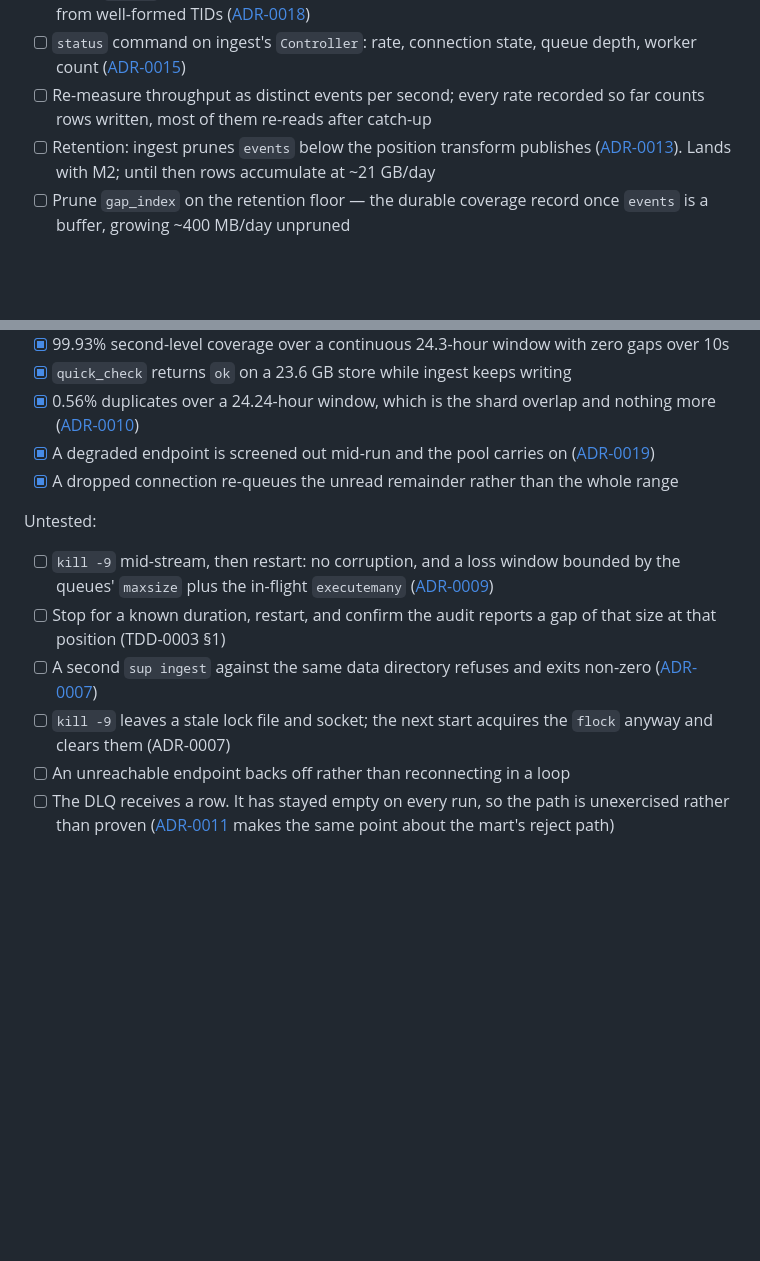
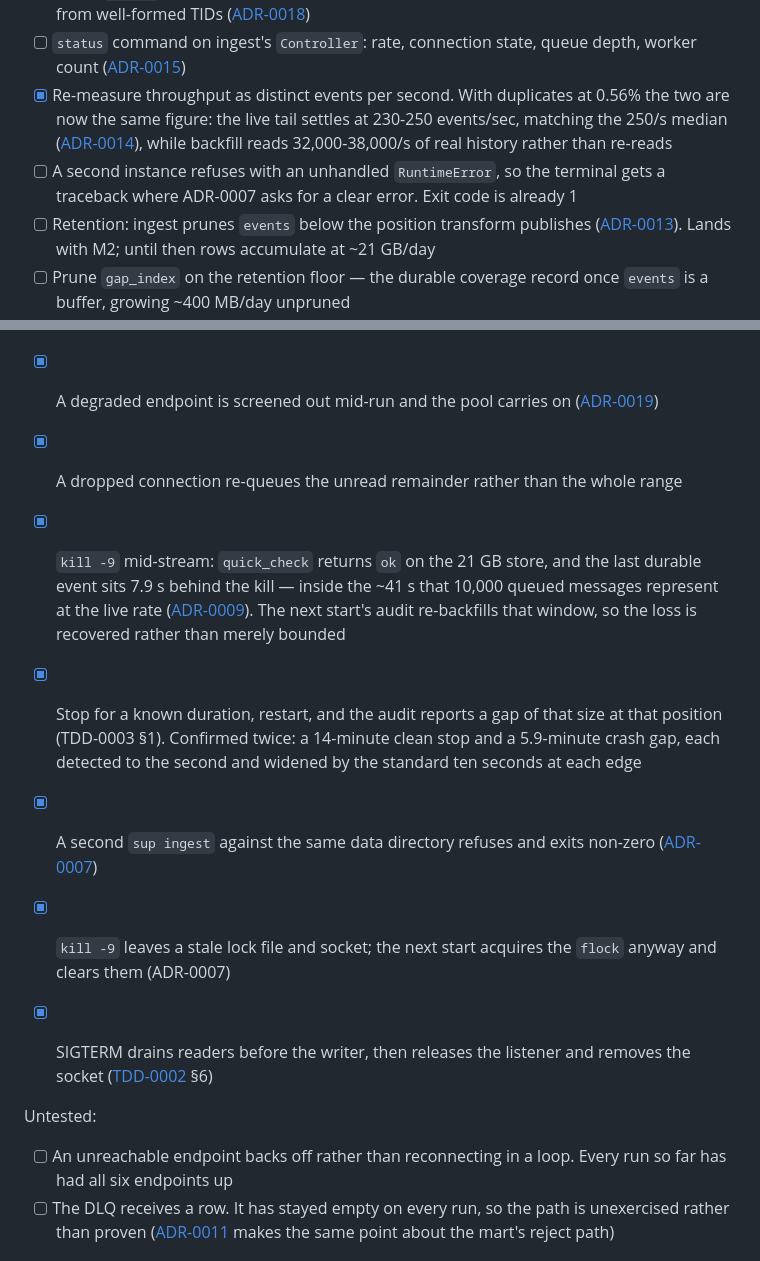
Before and after one commit to joshlizana/sup, a Markdown page: docs/TODO.md, 2 parts joined by grey strips. Drawn GitHub-style; blank space fills up the shorter version.

Commit message:
docs: M1 acceptance results
Ran the four crash and locking tests. quick_check returns ok after
kill -9 on a 21 GB store, with the last durable event 7.9 s behind the
kill against a ~41 s bound, and the next start's audit re-backfills that
window. Gap detection confirmed twice against known stops, a 14-minute
clean one and a 5.9-minute crash, each located to the second. The second
instance refuses and exits non-zero; a stale lock and socket left by
kill -9 do not block the next start.

Throughput re-measured: with duplicates at 0.56% rows written and
distinct events are the same figure, so the live tail's 230-250/s is
real and matches ADR-0014's median.

Two paths remain unexercised, an unreachable endpoint and the DLQ, plus
a new item for the second-instance refusal surfacing as a traceback.

```diff
--- a/docs/TODO.md
+++ b/docs/TODO.md
@@ -78,9 +78,14 @@ documented `uv` command, with no manual steps.
       ([ADR-0018](adr/0018-event-time-from-commit-rev.md))
 - [ ] `status` command on ingest's `Controller`: rate, connection state, queue
       depth, worker count ([ADR-0015](adr/0015-tui-as-control-plane-client.md))
-- [ ] Re-measure throughput as distinct events per second; every rate
-      recorded so far counts rows written, most of them re-reads after
-      catch-up
+- [x] Re-measure throughput as distinct events per second. With duplicates at
+      0.56% the two are now the same figure: the live tail settles at 230-250
+      events/sec, matching the 250/s median
+      ([ADR-0014](adr/0014-mart-grain-and-transform-cadence.md)), while
+      backfill reads 32,000-38,000/s of real history rather than re-reads
+- [ ] A second instance refuses with an unhandled `RuntimeError`, so the
+      terminal gets a traceback where ADR-0007 asks for a clear error. Exit
+      code is already 1
 - [ ] Retention: ingest prunes `events` below the position transform
       publishes ([ADR-0013](adr/0013-service-owned-pruning.md)). Lands with
       M2; until then rows accumulate at ~21 GB/day
@@ -101,18 +106,27 @@ Demonstrated:
 - [x] A dropped connection re-queues the unread remainder rather than the
       whole range
 
+- [x] `kill -9` mid-stream: `quick_check` returns `ok` on the 21 GB store, and
+      the last durable event sits 7.9 s behind the kill — inside the ~41 s
+      that 10,000 queued messages represent at the live rate
+      ([ADR-0009](adr/0009-bounded-write-queues.md)). The next start's audit
+      re-backfills that window, so the loss is recovered rather than merely
+      bounded
+- [x] Stop for a known duration, restart, and the audit reports a gap of that
+      size at that position (TDD-0003 §1). Confirmed twice: a 14-minute clean
+      stop and a 5.9-minute crash gap, each detected to the second and
+      widened by the standard ten seconds at each edge
+- [x] A second `sup ingest` against the same data directory refuses and exits
+      non-zero ([ADR-0007](adr/0007-control-plane-ipc.md))
+- [x] `kill -9` leaves a stale lock file and socket; the next start acquires
+      the `flock` anyway and clears them (ADR-0007)
+- [x] SIGTERM drains readers before the writer, then releases the listener and
+      removes the socket ([TDD-0002](tdd/0002-cli-orchestration.md) §6)
+
 Untested:
 
-- [ ] `kill -9` mid-stream, then restart: no corruption, and a loss window
-      bounded by the queues' `maxsize` plus the in-flight `executemany`
-      ([ADR-0009](adr/0009-bounded-write-queues.md))
-- [ ] Stop for a known duration, restart, and confirm the audit reports a gap
-      of that size at that position (TDD-0003 §1)
-- [ ] A second `sup ingest` against the same data directory refuses and exits
-      non-zero ([ADR-0007](adr/0007-control-plane-ipc.md))
-- [ ] `kill -9` leaves a stale lock file and socket; the next start acquires
-      the `flock` anyway and clears them (ADR-0007)
-- [ ] An unreachable endpoint backs off rather than reconnecting in a loop
+- [ ] An unreachable endpoint backs off rather than reconnecting in a loop.
+      Every run so far has had all six endpoints up
 - [ ] The DLQ receives a row. It has stayed empty on every run, so the path
       is unexercised rather than proven
       ([ADR-0011](adr/0011-record-validation-and-routing-in-the-mart.md) makes
```
